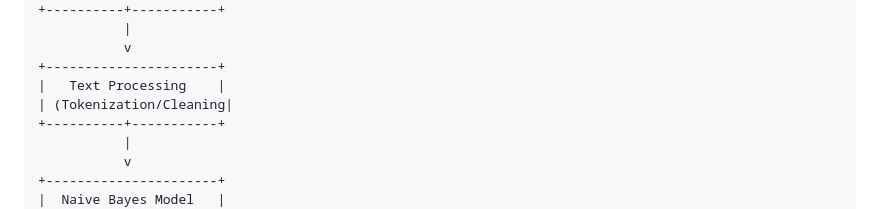
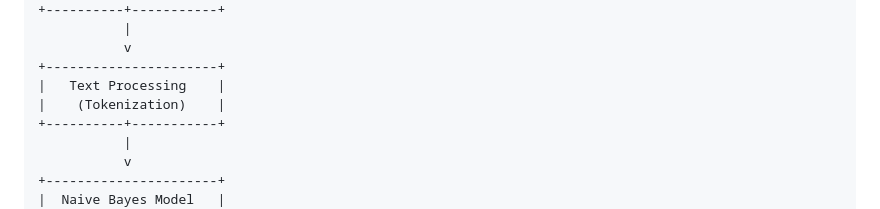
Before and after one commit to awsmlk/sentiment-analyzer, a Markdown page: README.md, the part around the change. Rendered like a GitHub page.

```diff
--- a/README.md
+++ b/README.md
@@ -43,7 +43,7 @@ The system includes a REST API server for programmatic access, AI integration vi
                v
     +----------------------+
     |   Text Processing    |
-    | (Tokenization/Cleaning|
+    |    (Tokenization)    |
     +----------+-----------+
                |
                v
```
